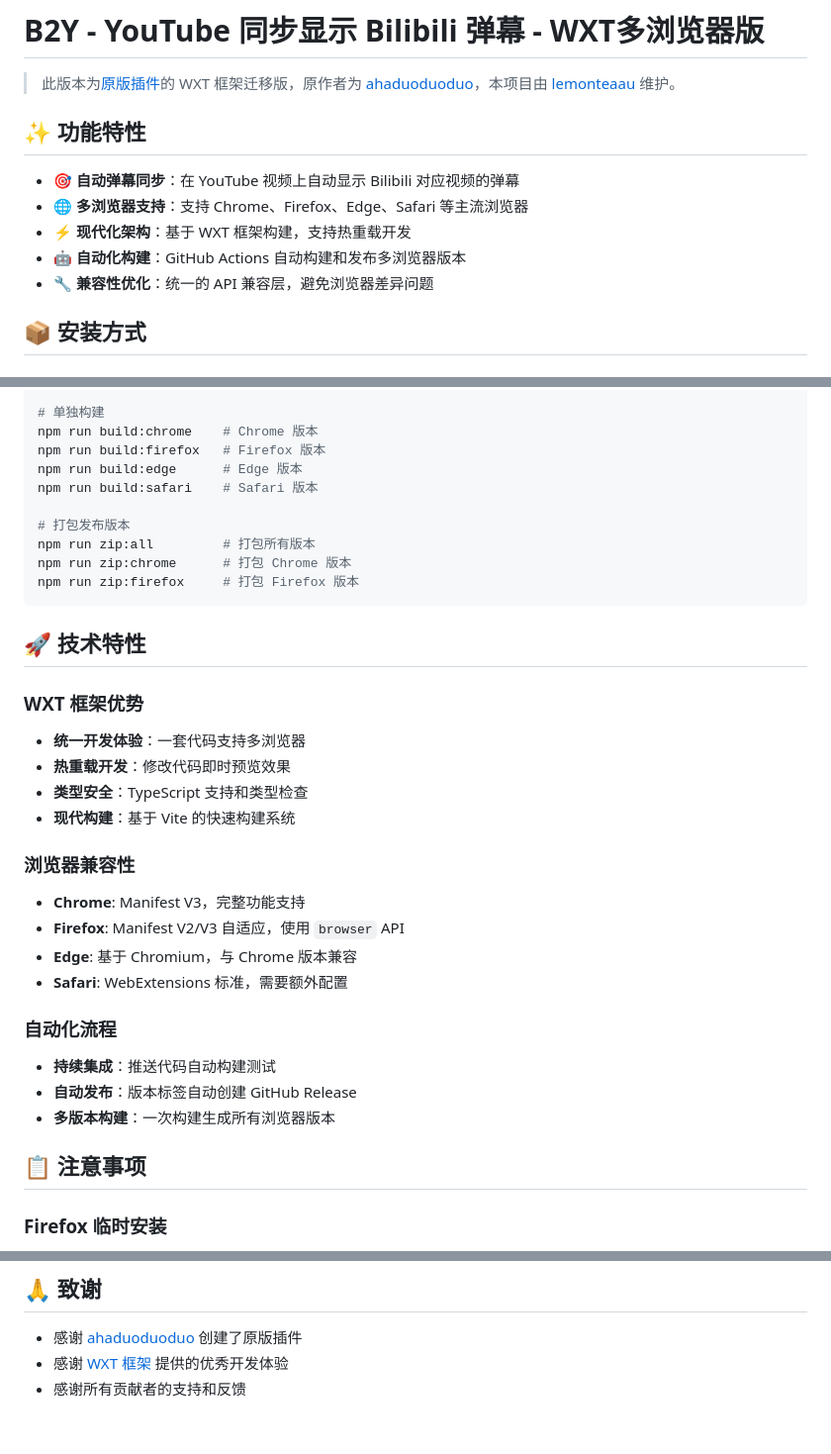
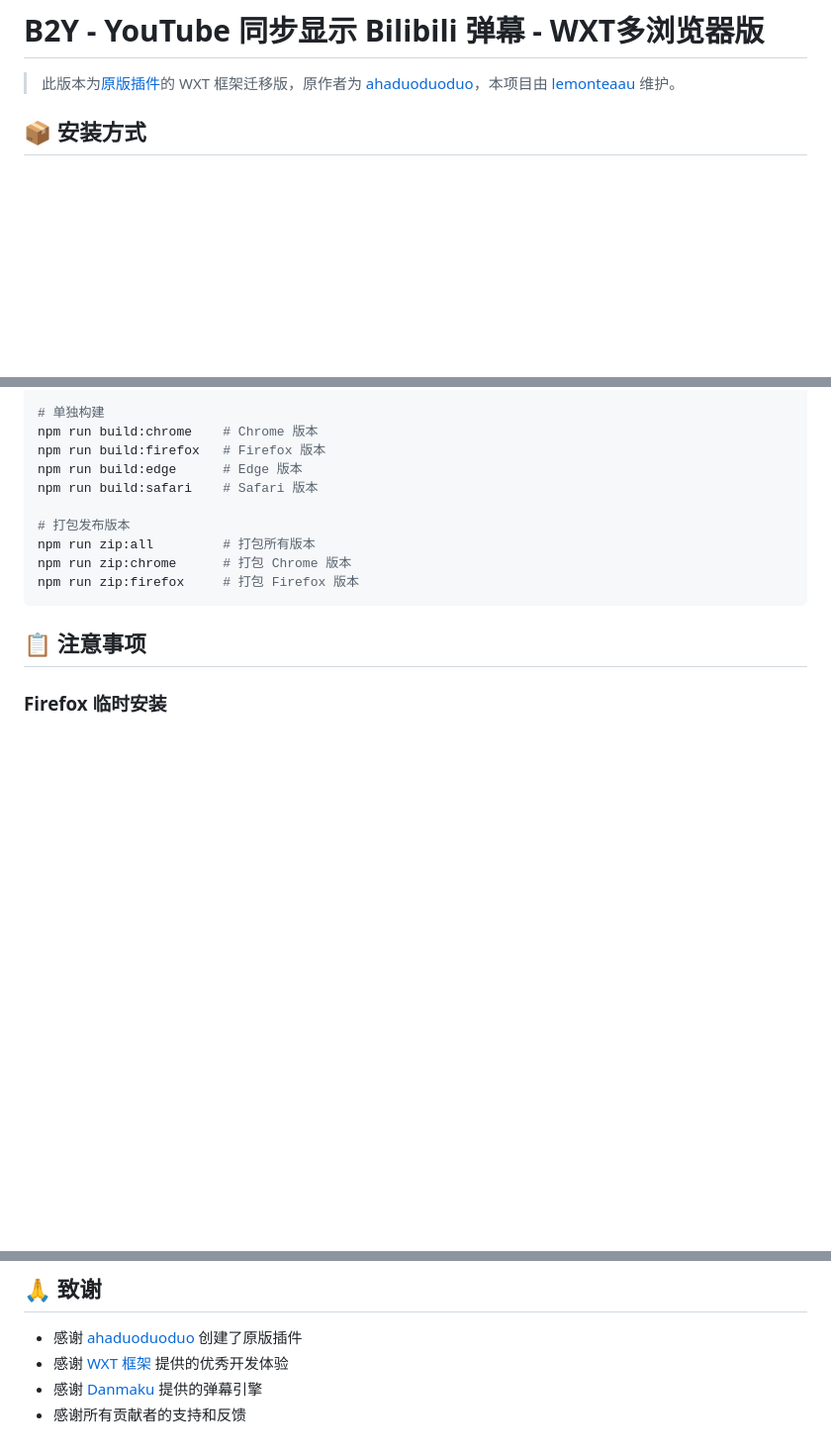
Before and after one commit to lemonteaau/bilibili-youtube-danmaku, a Markdown page: README.md, 3 parts joined by grey strips. Shown at 99% size. Drawn GitHub-style; blank space fills up the shorter version.

````diff
--- a/README.md
+++ b/README.md
@@ -1,14 +1,6 @@
 # B2Y - YouTube 同步显示 Bilibili 弹幕 - WXT多浏览器版
 
 > 此版本为[原版插件](https://github.com/ahaduoduoduo/bilibili-youtube-danmaku)的 WXT 框架迁移版，原作者为 [ahaduoduoduo](https://github.com/ahaduoduoduo)，本项目由 [lemonteaau](https://github.com/lemonteaau) 维护。
-
-## ✨ 功能特性
-
-- 🎯 **自动弹幕同步**：在 YouTube 视频上自动显示 Bilibili 对应视频的弹幕
-- 🌐 **多浏览器支持**：支持 Chrome、Firefox、Edge、Safari 等主流浏览器
-- ⚡ **现代化架构**：基于 WXT 框架构建，支持热重载开发
-- 🤖 **自动化构建**：GitHub Actions 自动构建和发布多浏览器版本
-- 🔧 **兼容性优化**：统一的 API 兼容层，避免浏览器差异问题
 
 ## 📦 安装方式
 
@@ -97,25 +89,6 @@ npm run zip:chrome      # 打包 Chrome 版本
 npm run zip:firefox     # 打包 Firefox 版本
 ```
 
-## 🚀 技术特性
-
-### WXT 框架优势
-- **统一开发体验**：一套代码支持多浏览器
-- **热重载开发**：修改代码即时预览效果
-- **类型安全**：TypeScript 支持和类型检查
-- **现代构建**：基于 Vite 的快速构建系统
-
-### 浏览器兼容性
-- **Chrome**: Manifest V3，完整功能支持
-- **Firefox**: Manifest V2/V3 自适应，使用 `browser` API
-- **Edge**: 基于 Chromium，与 Chrome 版本兼容
-- **Safari**: WebExtensions 标准，需要额外配置
-
-### 自动化流程
-- **持续集成**：推送代码自动构建测试
-- **自动发布**：版本标签自动创建 GitHub Release
-- **多版本构建**：一次构建生成所有浏览器版本
-
 ## 📋 注意事项
 
 ### Firefox 临时安装
@@ -150,4 +123,5 @@ npm run zip:firefox     # 打包 Firefox 版本
 
 - 感谢 [ahaduoduoduo](https://github.com/ahaduoduoduo) 创建了原版插件
 - 感谢 [WXT 框架](https://wxt.dev/) 提供的优秀开发体验
+- 感谢 [Danmaku](https://github.com/weizhenye/Danmaku) 提供的弹幕引擎
 - 感谢所有贡献者的支持和反馈
````
